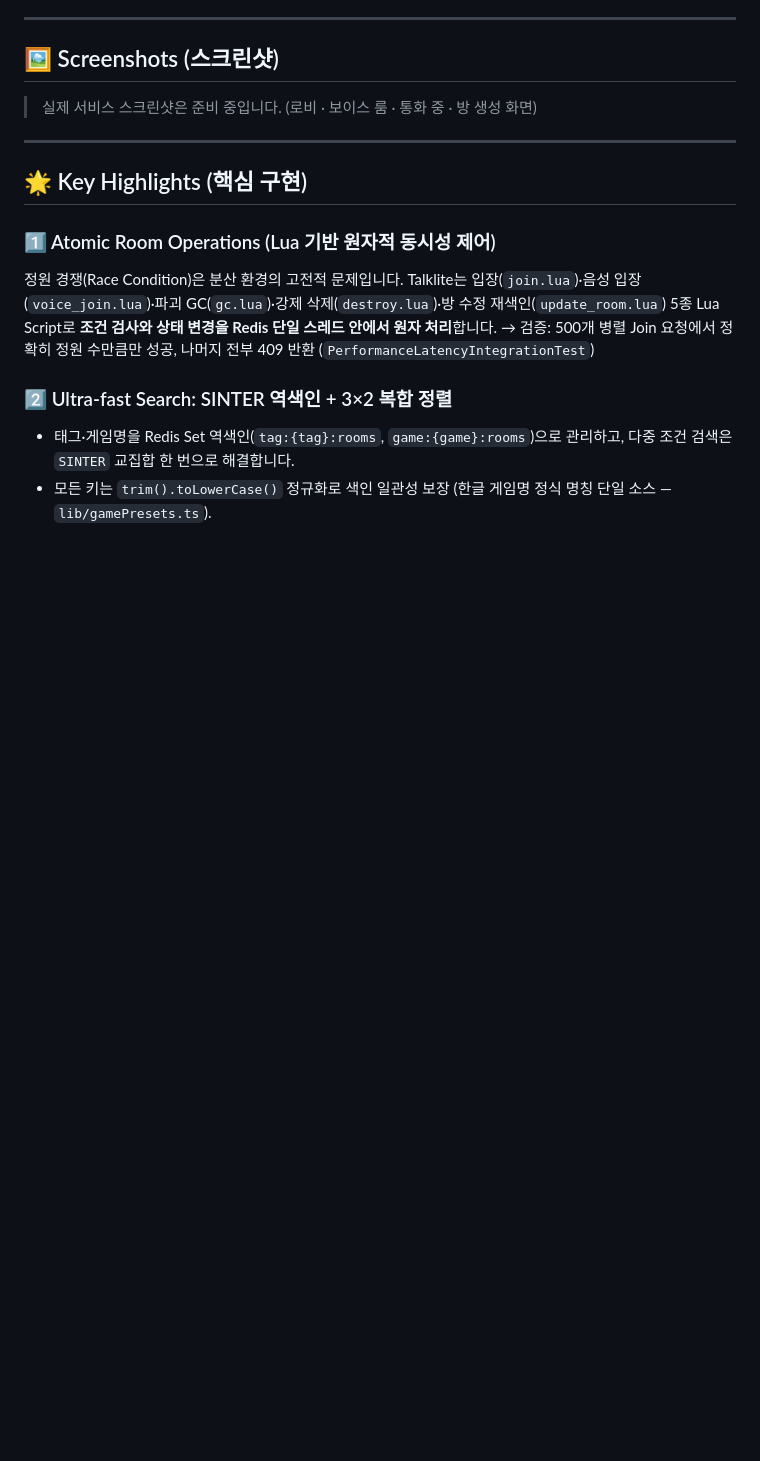
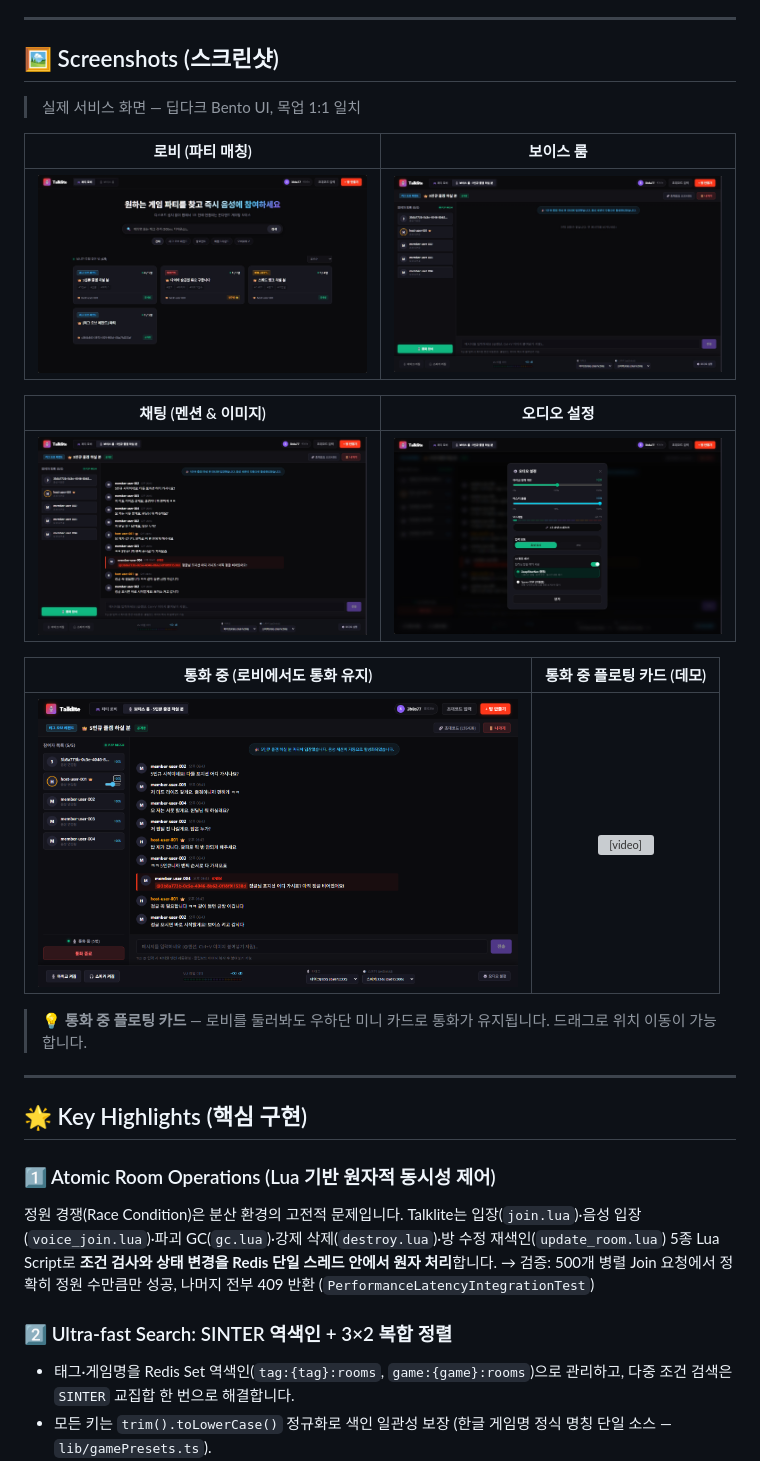
Before and after one commit to Hashil3503/Talklite, a Markdown page: README.md, the part around the change. Rendered like a GitHub page; pictures changed too: docs/images/로비.png (added), docs/images/보이스룸.png (added), docs/images/채팅.png (added); blank space fills up the shorter version; grey boxes are pictures that could not be loaded.

Commit message:
docs(readme): add real service screenshots and floating-widget demo video
Include 5 PNG captures (lobby/voice-room/chat/audio-settings/in-call) and the
floating voice card demo MP4 in README via relative paths. Add docs/images to
.gitignore allowlist so media assets are tracked. Also tidy MemberList end-call
handler to a stable arrow callback.

```diff
--- a/README.md
+++ b/README.md
@@ -44,7 +44,21 @@ Talklite는 이 마찰을 제거한 **온디맨드(On-demand) 파티 매칭 &
 
 ## 🖼️ Screenshots (스크린샷)
 
-> 실제 서비스 스크린샷은 준비 중입니다. (로비 · 보이스 룸 · 통화 중 · 방 생성 화면)
+> 실제 서비스 화면 — 딥다크 Bento UI, 목업 1:1 일치
+
+| 로비 (파티 매칭) | 보이스 룸 |
+| :---: | :---: |
+| <img src="docs/images/로비.png" width="480" alt="Talklite 로비 화면" /> | <img src="docs/images/보이스룸.png" width="480" alt="Talklite 보이스 룸 화면" /> |
+
+| 채팅 (멘션 & 이미지) | 오디오 설정 |
+| :---: | :---: |
+| <img src="docs/images/채팅.png" width="480" alt="Talklite 채팅 화면" /> | <img src="docs/images/통화설정.png" width="480" alt="Talklite 오디오 설정 화면" /> |
+
+| 통화 중 (로비에서도 통화 유지) | 통화 중 플로팅 카드 (데모) |
+| :---: | :---: |
+| <img src="docs/images/통화중.png" width="480" alt="Talklite 통화 중 화면" /> | <video src="docs/images/통화중 플로팅 카드.mp4" width="480" controls loop autoplay muted></video> |
+
+> 💡 **통화 중 플로팅 카드** — 로비를 둘러봐도 우하단 미니 카드로 통화가 유지됩니다. 드래그로 위치 이동이 가능합니다.
 
 ---
 
```
Also changed, not shown: 3 other files.
